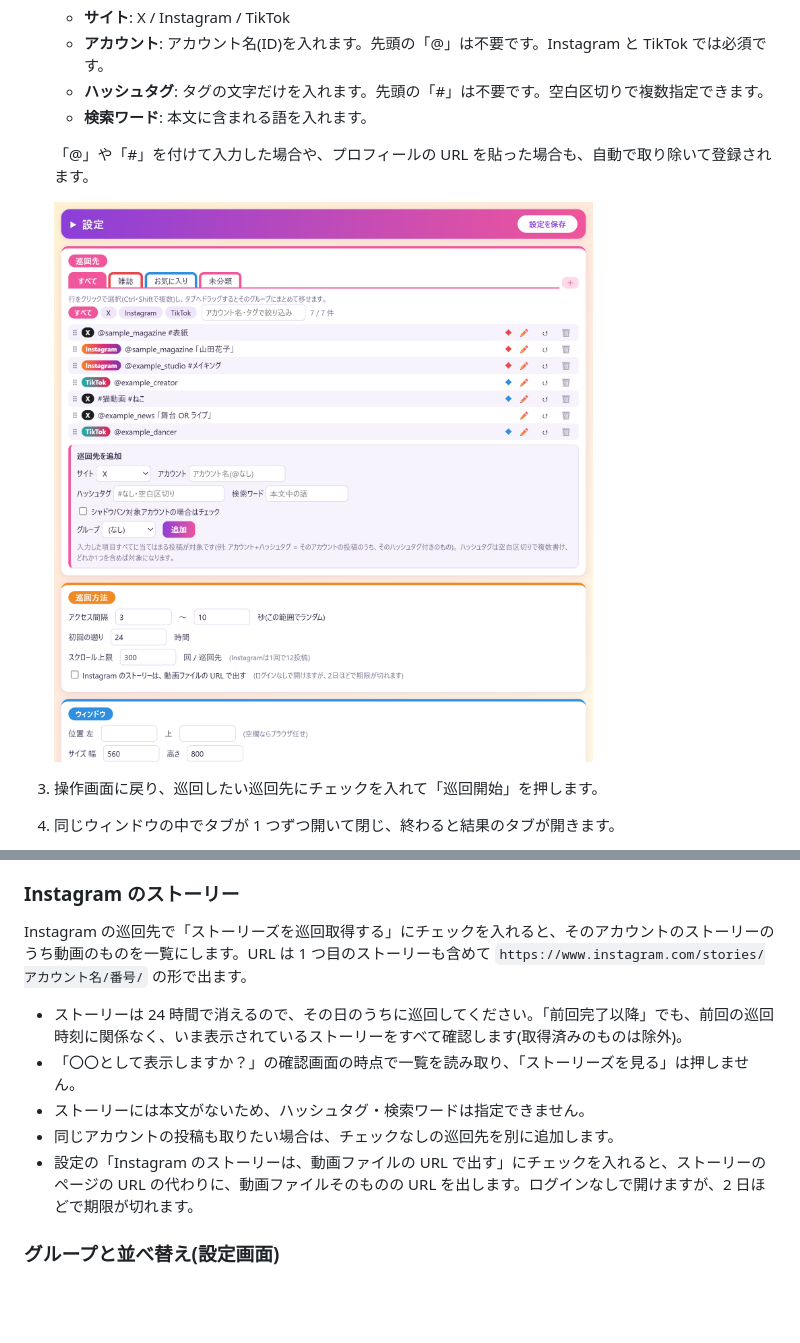
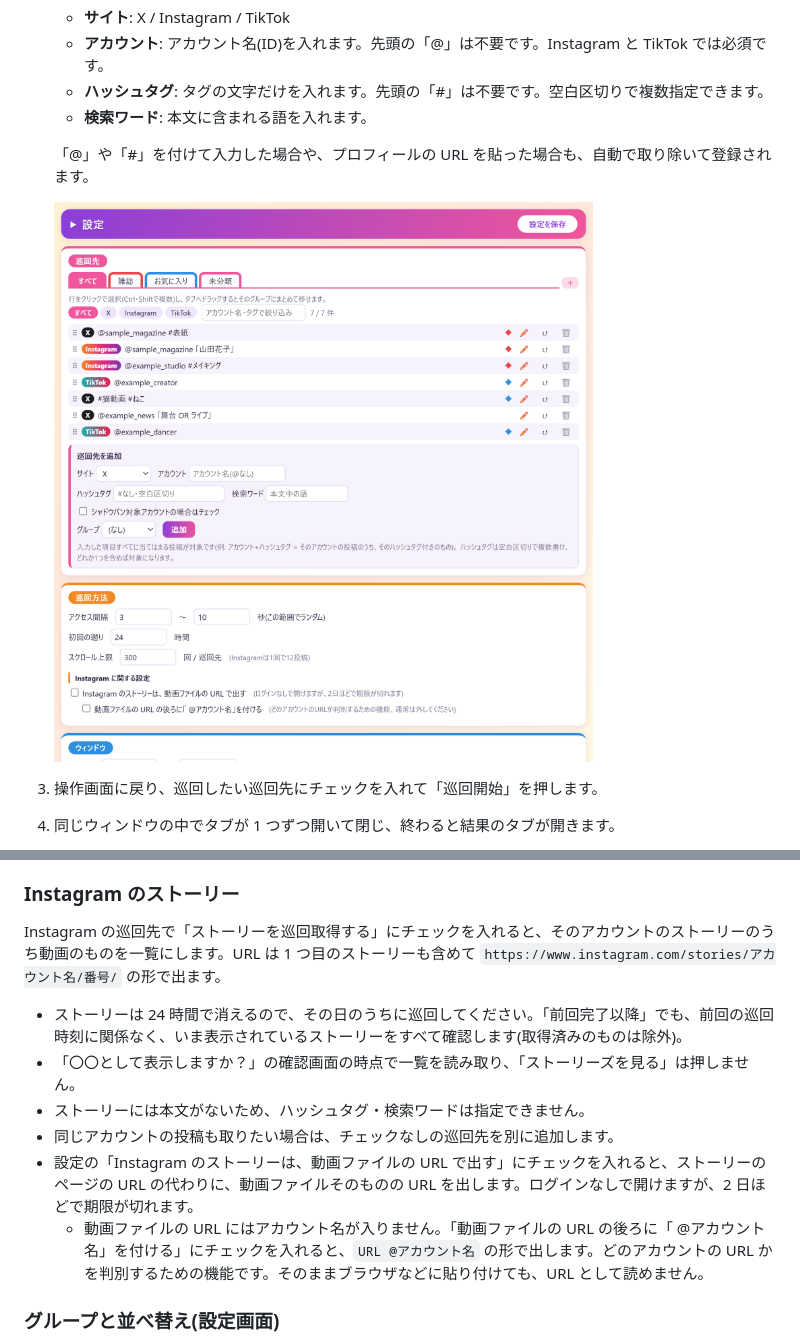
Before and after one commit to nanimoshinaihi-alt/SNS-Movie-Patrol, a Markdown page: README.md, 2 parts joined by grey strips. GitHub-like rendering; pictures changed too: docs/images/options.png; blank space fills up the shorter version.

```diff
--- a/README.md
+++ b/README.md
@@ -84,13 +84,14 @@ X の巡回先は、アカウントを指定した場合も X の検索を使っ
 
 ### Instagram のストーリー
 
-Instagram の巡回先で「ストーリーズを巡回取得する」にチェックを入れると、そのアカウントのストーリーのうち動画のものを一覧にします。URL は 1 つ目のストーリーも含めて `https://www.instagram.com/stories/アカウント名/番号/` の形で出ます。
+Instagram の巡回先で「ストーリーを巡回取得する」にチェックを入れると、そのアカウントのストーリーのうち動画のものを一覧にします。URL は 1 つ目のストーリーも含めて `https://www.instagram.com/stories/アカウント名/番号/` の形で出ます。
 
 - ストーリーは 24 時間で消えるので、その日のうちに巡回してください。「前回完了以降」でも、前回の巡回時刻に関係なく、いま表示されているストーリーをすべて確認します(取得済みのものは除外)。
 - 「〇〇として表示しますか？」の確認画面の時点で一覧を読み取り、「ストーリーズを見る」は押しません。
 - ストーリーには本文がないため、ハッシュタグ・検索ワードは指定できません。
 - 同じアカウントの投稿も取りたい場合は、チェックなしの巡回先を別に追加します。
 - 設定の「Instagram のストーリーは、動画ファイルの URL で出す」にチェックを入れると、ストーリーのページの URL の代わりに、動画ファイルそのものの URL を出します。ログインなしで開けますが、2 日ほどで期限が切れます。
+  - 動画ファイルの URL にはアカウント名が入りません。「動画ファイルの URL の後ろに「 @アカウント名」を付ける」にチェックを入れると、`URL @アカウント名` の形で出します。どのアカウントの URL かを判別するための機能です。そのままブラウザなどに貼り付けても、URL として読めません。
 
 ### グループと並べ替え(設定画面)
 
```
Also changed, not shown: 6 other files.
